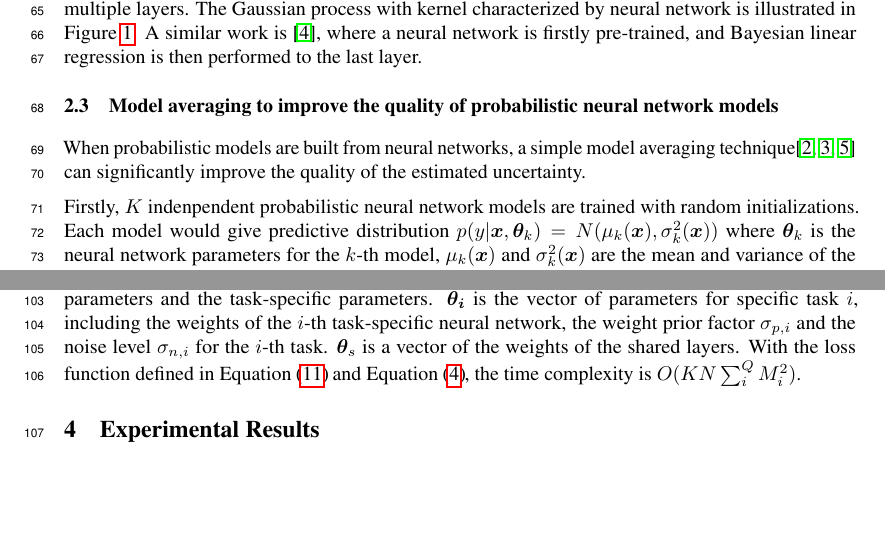
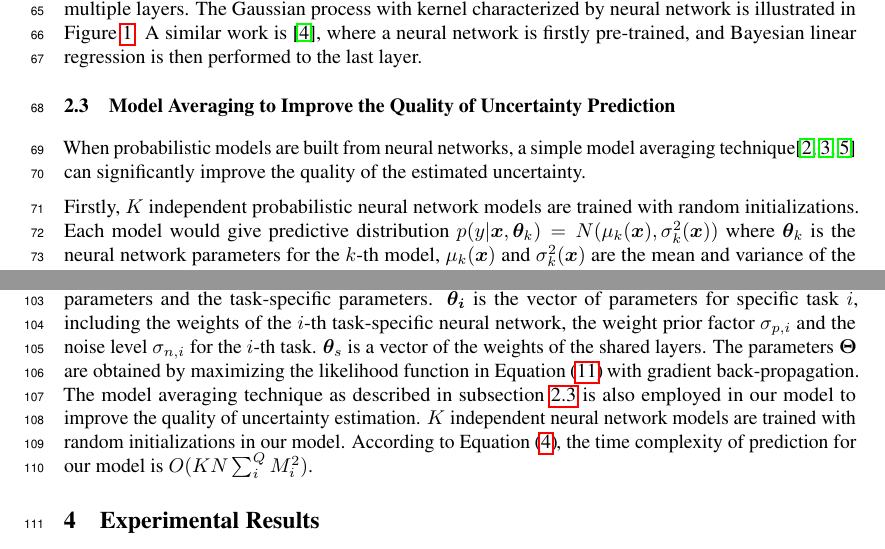
Before and after one commit to Alaya-in-Matrix/NeuralLinear, a LaTeX paper (paper/paper.tex, which reads paper/background.tex, paper/mogp.tex): two parts of pages 3 and 5 of 9, joined at a grey line, cut so that both start at the same text, the shorter picture padded with empty space. Compiled offline with pdfLaTeX.

Commit message:
minor revisions to mogp.tex and background.tex

```diff
--- a/paper/background.tex
+++ b/paper/background.tex
@@ -94,11 +94,11 @@ where $\theta$ is the vector containg $\sigma_p$, $\sigma_n$ and the parameters
 It can be seen that GP model can be constructed from a finite feature map. Neural network (NN) can provide effective feature representations. It is thus naturally to use a neural network to approximate the feature map $\phi$. In \cite{lazaro2010marginalized}, a neural network with one hidden layer is proposed to approximate the feature map $\phi(\bm{x})$. The parameters of the neural network are obtained by maximizing the likelihood function in \Fref{eq:DegenerateGPloglikelihood} with gradient back-propagation. In \cite{huang2015scalable}, the single hidden layer is extended to multiple layers. The Gaussian process with kernel characterized by neural network is illustrated in \Fref{fig:NNGP}. A similar work is \cite{snoek2015scalable}, where a neural network is firstly pre-trained, and Bayesian linear regression is then performed to the last layer.
 
 % \paragraph{Deep ensemble}
-\subsection{Model averaging to improve the quality of probabilistic neural network models}\label{sec:deepensemble}
+\subsection{Model Averaging to Improve the Quality of Uncertainty Prediction}\label{sec:deepensemble}
 
 When probabilistic models are built from neural networks, a simple model averaging technique\cite{lazaro2010marginalized, huang2015scalable, lakshminarayanan2017simple} can significantly improve the quality of the estimated uncertainty.
 
-Firstly, $K$ indenpendent probabilistic neural network models are trained with random initializations. Each model would give predictive distribution $p(y | \bm{x}, \bm{\theta}_k) = N(\mu_k(\bm{x}), \sigma_k^2(\bm{x}))$ where $\bm{\theta}_k$ is the neural network parameters for the $k$-th model, $\mu_k(\bm{x})$ and $\sigma_k^2(\bm{x})$ are the mean and variance of the corresponding predictive Gaussian distribution. The final predictive distribution can be expressed as $p(y | \bm{x}) = N(\mu(\bm{x}), \sigma^2(\bm{x})$, where
+Firstly, $K$ independent probabilistic neural network models are trained with random initializations. Each model would give predictive distribution $p(y | \bm{x}, \bm{\theta}_k) = N(\mu_k(\bm{x}), \sigma_k^2(\bm{x}))$ where $\bm{\theta}_k$ is the neural network parameters for the $k$-th model, $\mu_k(\bm{x})$ and $\sigma_k^2(\bm{x})$ are the mean and variance of the corresponding predictive Gaussian distribution. The final predictive distribution can be expressed as $p(y | \bm{x}) = N(\mu(\bm{x}), \sigma^2(\bm{x})$, where
 \begin{equation}
     \left\{
         \begin{array}{lll}
--- a/paper/mogp.tex
+++ b/paper/mogp.tex
@@ -30,4 +30,4 @@ With the model define in \Fref{eq:mo_kernel}, different tasks are \emph{conditio
     \label{eq:mo_likelihood}
     \log p(Y | X, \bm{\Theta}) = \sum_{i=1}^Q \log p(\bm{y}_i | X, \bm{\theta}_i, \bm{\theta}_s),
 \end{equation}
-where $\bm{y}_i$ is the $i$-the column of $Y$, $\bm{\Theta}$ is the vector of all the parameters, including the shared parameters and the task-specific parameters. $\bm{\theta_i}$ is the vector of parameters for specific task $i$, including the weights of the $i$-th task-specific neural network, the weight prior factor $\sigma_{p, i}$ and the noise level $\sigma_{n, i}$ for the $i$-th task. $\bm{\theta}_s$ is a vector of the weights of the shared layers. With the loss function defined in \Fref{eq:mo_likelihood} and \Fref{eq:GPloglikelihood}, the time complexity is $O(KN\sum_i^Q M_i^2)$.
+where $\bm{y}_i$ is the $i$-the column of $Y$, $\bm{\Theta}$ is the vector of all the parameters, including the shared parameters and the task-specific parameters. $\bm{\theta_i}$ is the vector of parameters for specific task $i$, including the weights of the $i$-th task-specific neural network, the weight prior factor $\sigma_{p, i}$ and the noise level $\sigma_{n, i}$ for the $i$-th task. $\bm{\theta}_s$ is a vector of the weights of the shared layers. The parameters $\bm{\Theta}$ are obtained by maximizing the likelihood function in \Fref{eq:mo_likelihood} with gradient back-propagation. The model averaging technique as described in subsection \ref{sec:deepensemble} is also employed in our model to improve the quality of uncertainty estimation. $K$ independent neural network models are trained with random initializations in our model. According to \Fref{eq:GPloglikelihood}, the time complexity of prediction for our model is $O(KN\sum_i^Q M_i^2)$.
```
